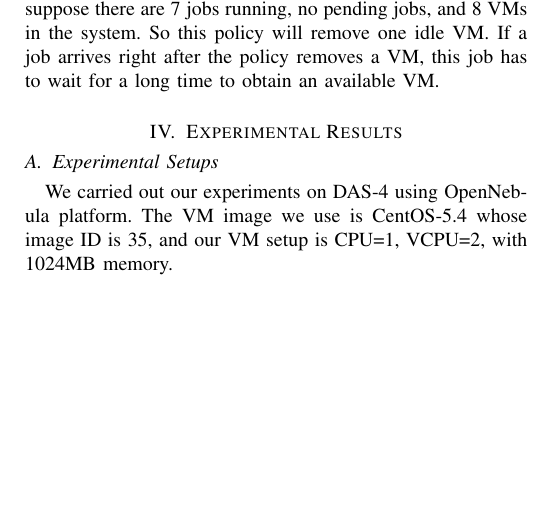
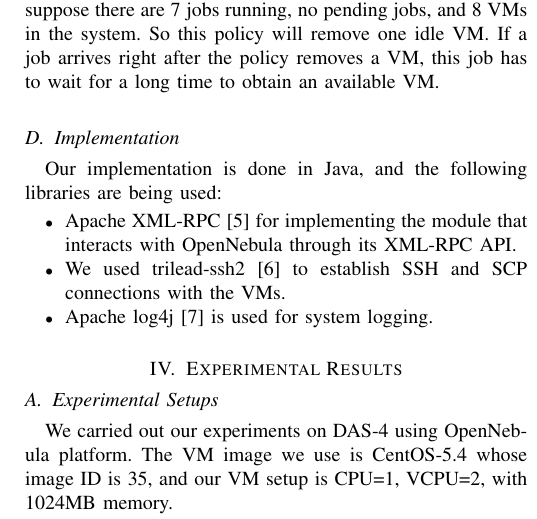
Before and after one commit to LipuFei/CloudAbility, a LaTeX paper (doc/Report/Report.tex, which reads doc/Report/system-design.tex): part of one column of page 3 of 6, cut so that both start at the same text, the shorter picture padded with empty space. Compiled offline with pdfLaTeX.

Commit message:
[DOC] Implementation subsection added into SystemDesign. Bib updated.

```diff
--- a/doc/Report/system-design.tex
+++ b/doc/Report/system-design.tex
@@ -188,3 +188,15 @@ can be illustrated in this example: suppose there are 7 jobs running,
 no pending jobs, and 8 VMs in the system. So this policy will remove
 one idle VM. If a job arrives right after the policy removes a VM,
 this job has to wait for a long time to obtain an available VM.
+
+\subsection{Implementation}
+Our implementation is done in Java, and the following libraries are
+being used:
+
+\begin{itemize}
+\item Apache XML-RPC\cite{URL:ApacheXmlRpc} for implementing the module
+  that interacts with OpenNebula through its XML-RPC API.
+\item We used trilead-ssh2\cite{URL:trilead-ssh2} to establish SSH
+  and SCP connections with the VMs.
+\item Apache log4j\cite{URL:ApacheLog4j} is used for system logging.
+\end{itemize}
```
Also changed, not shown: doc/Report/Report.bib (+15 -0 lines).
